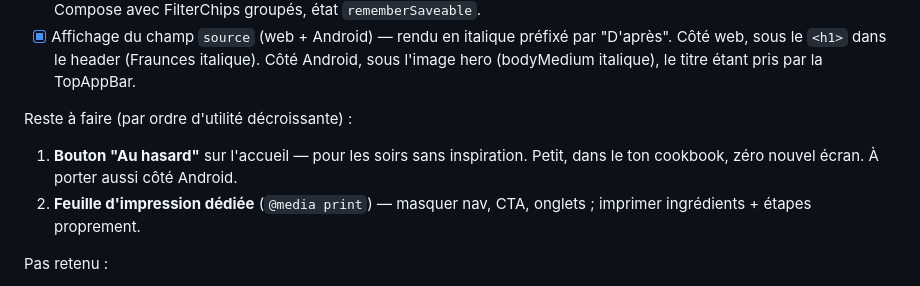
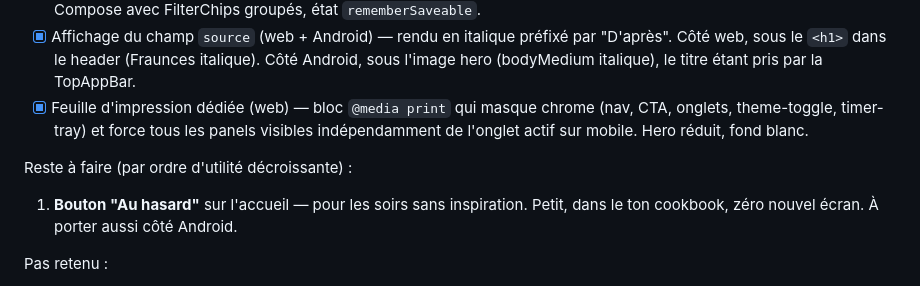
Before and after one commit to vferries/cuisine, a Markdown page: AGENTS.md, the part around the change. Drawn GitHub-style.

Commit message:
docs: feuille d'impression terminée, item retiré de la roadmap

```diff
--- a/AGENTS.md
+++ b/AGENTS.md
@@ -171,11 +171,11 @@ Faits (tout le périmètre web) :
 - [x] Champ `course` (entrée/plat/dessert) requis dans les metadata, validé en enum.
 - [x] Panneau de recherche avancée (web + Android) : portée tout/ingrédients, course, difficulté, sans gluten, tri récent/alpha/durée. Côté Android, `Course`/`Difficulty`/`SortMode`/`SearchScope` enums dans `data/`, panneau Compose avec FilterChips groupés, état `rememberSaveable`.
 - [x] Affichage du champ `source` (web + Android) — rendu en italique préfixé par "D'après". Côté web, sous le `<h1>` dans le header (Fraunces italique). Côté Android, sous l'image hero (bodyMedium italique), le titre étant pris par la TopAppBar.
+- [x] Feuille d'impression dédiée (web) — bloc `@media print` qui masque chrome (nav, CTA, onglets, theme-toggle, timer-tray) et force tous les panels visibles indépendamment de l'onglet actif sur mobile. Hero réduit, fond blanc.
 
 Reste à faire (par ordre d'utilité décroissante) :
 
 1. **Bouton "Au hasard"** sur l'accueil — pour les soirs sans inspiration. Petit, dans le ton cookbook, zéro nouvel écran. À porter aussi côté Android.
-2. **Feuille d'impression dédiée** (`@media print`) — masquer nav, CTA, onglets ; imprimer ingrédients + étapes proprement.
 
 Pas retenu :
 
```
